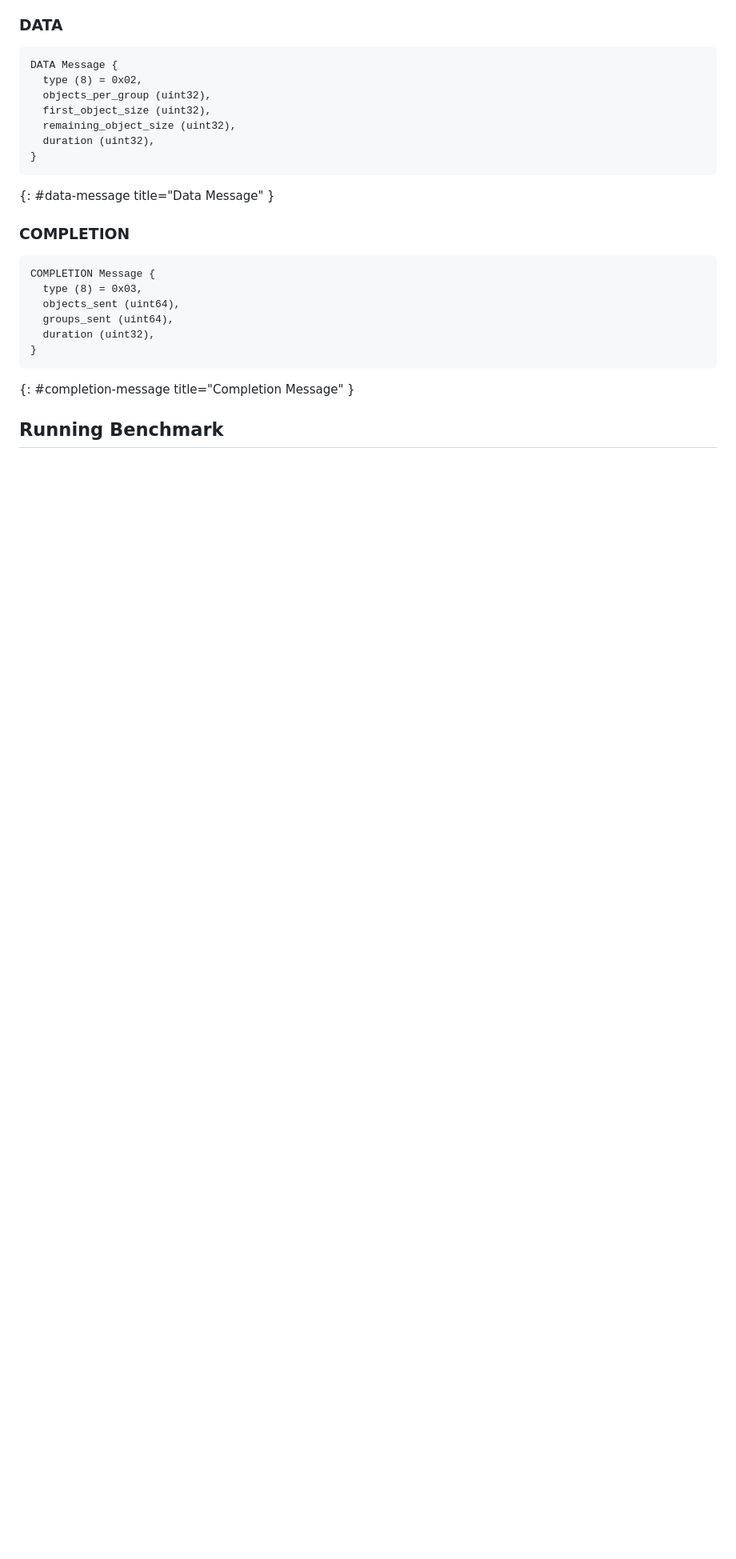
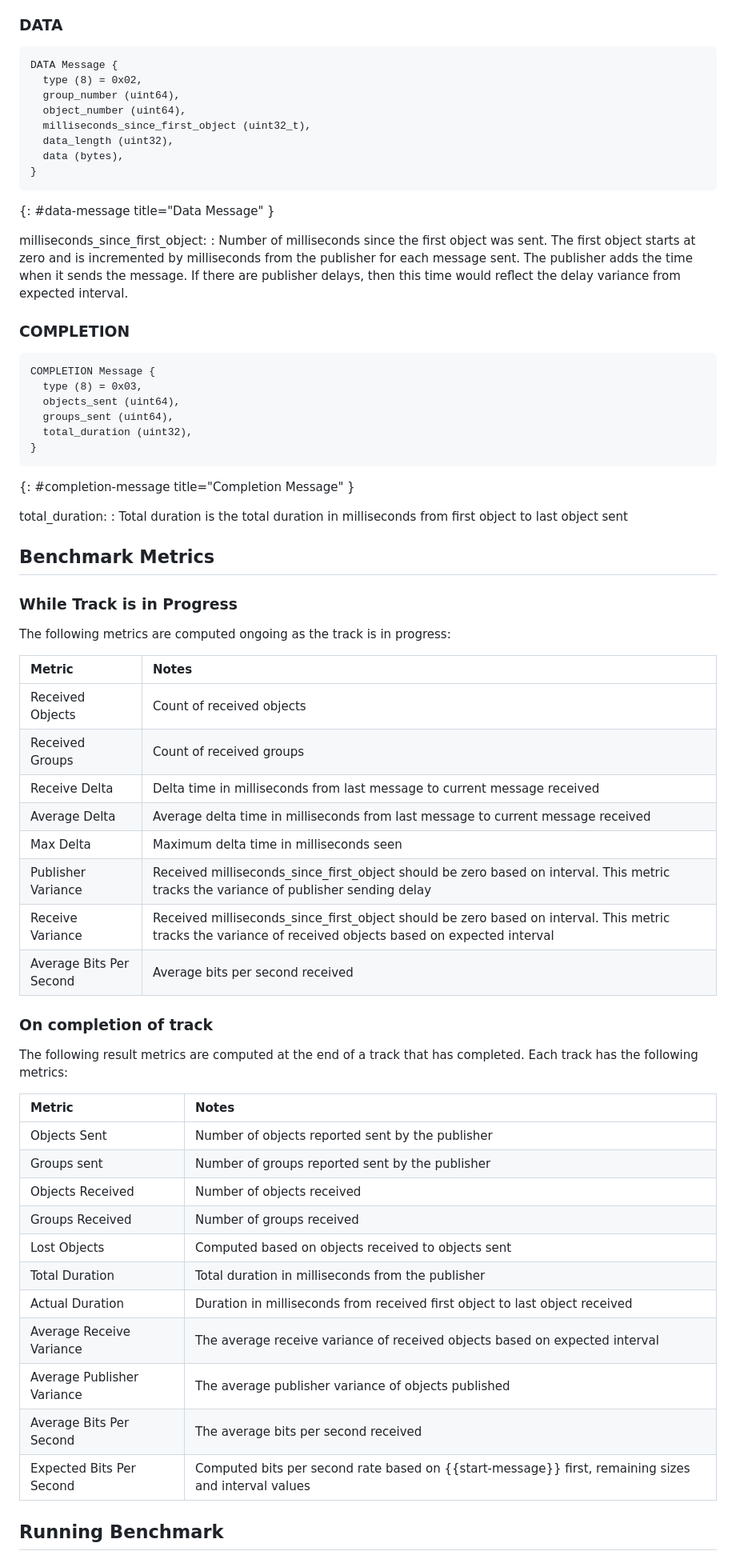
Before and after one commit to TimEvens/draft-evens-moq-bench, a Markdown page: draft-evens-moq-bench.md, the part around one of its changes. Shown at 80% size. Drawn GitHub-style; blank space fills up the shorter version.

Commit message:
Add metrics

```diff
--- a/draft-evens-moq-bench.md
+++ b/draft-evens-moq-bench.md
@@ -291,14 +292,18 @@ START Message {
 ~~~
 DATA Message {
   type (8) = 0x02,
-  objects_per_group (uint32),
-  first_object_size (uint32),
-  remaining_object_size (uint32),
-  duration (uint32),
+  group_number (uint64),
+  object_number (uint64),
+  milliseconds_since_first_object (uint32_t),
+  data_length (uint32),
+  data (bytes),
 }
 ~~~
 {: #data-message title="Data Message" }
 
+milliseconds_since_first_object:
+: Number of milliseconds since the first object was sent. The first object starts at zero and is incremented by milliseconds from the publisher for each message sent. The publisher adds the time when it
+sends the message. If there are publisher delays, then this time would reflect the delay variance from expected interval.
 
 ### COMPLETION
 
@@ -307,11 +312,53 @@ COMPLETION Message {
   type (8) = 0x03,
   objects_sent (uint64),
   groups_sent (uint64),
-  duration (uint32),
+  total_duration (uint32),
 }
 ~~~
 {: #completion-message title="Completion Message" }
 
 
+total_duration:
+: Total duration is the total duration in milliseconds from first object to last object sent
+
+
+## Benchmark Metrics
+
+### While Track is in Progress
+
+The following metrics are computed ongoing as the track is in progress:
+
+| Metric                  | Notes                                                                                                                                                      |
+| :---------------------- | :--------------------------------------------------------------------------------------------------------------------------------------------------------- |
+| Received Objects        | Count of received objects                                                                                                                                  |
+| Received Groups         | Count of received groups                                                                                                                                   |
+| Receive Delta           | Delta time in milliseconds from last message to current message received                                                                                   |
+| Average Delta           | Average delta time in milliseconds from last message to current message received                                                                           |
+| Max Delta               | Maximum delta time in milliseconds seen                                                                                                                    |
+| Publisher Variance      | Received milliseconds_since_first_object should be zero based on interval.  This metric tracks the variance of publisher sending delay                     |
+| Receive Variance        | Received milliseconds_since_first_object should be zero based on interval.  This metric tracks the variance of received objects based on expected interval |
+| Average Bits Per Second | Average bits per second received                                                                                                                           |
+
+
+
+### On completion of track
+
+The following result metrics are computed at the end of a track that has completed. Each track has the following metrics:
+
+| Metric                     | Notes                                                                                               |
+| :------------------------- | :-------------------------------------------------------------------------------------------------- |
+| Objects Sent               | Number of objects reported sent by the publisher                                                    |
+| Groups sent                | Number of groups reported sent by the publisher                                                     |
+| Objects Received           | Number of objects received                                                                          |
+| Groups Received            | Number of groups received                                                                           |
+| Lost Objects               | Computed based on objects received to objects sent                                                  |
+| Total Duration             | Total duration in milliseconds from the publisher                                                   |
+| Actual Duration            | Duration in milliseconds from received first object to last object received                         |
+| Average Receive Variance   | The average receive variance of received objects based on expected interval                         |
+| Average Publisher Variance | The average publisher variance of objects published                                                 |
+| Average Bits Per Second    | The average bits per second received                                                                |
+| Expected Bits Per Second   | Computed bits per second rate based on {{start-message}} first, remaining sizes and interval values |
+
+
 ## Running Benchmark
 
```
Also changed, not shown: other parts of draft-evens-moq-bench.md (+9 -7 lines).
